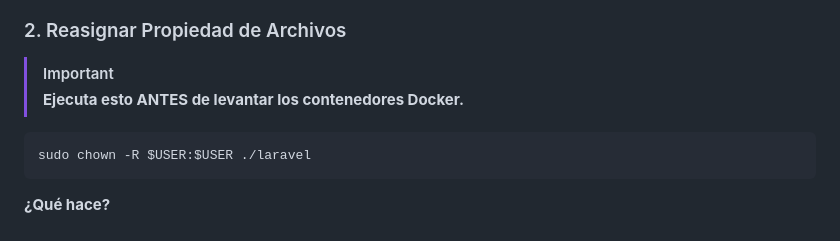
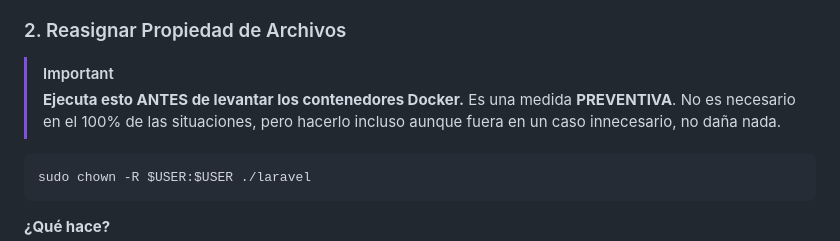
Before and after one commit to toniGitH/Echo, a Markdown page: SETUP.md, the part around the change. Drawn GitHub-style.

Commit message:
Añadida aclaración sobre el comando sudo chown -R $USER:$USER ./laravel

````diff
--- a/SETUP.md
+++ b/SETUP.md
@@ -32,6 +32,8 @@ Si no puedes clonarlo, puedes hacer un Fork o descargarlo directamente.
 
 > [!IMPORTANT]
 > **Ejecuta esto ANTES de levantar los contenedores Docker.**
+> Es una medida **PREVENTIVA**.
+> No es necesario en el 100% de las situaciones, pero hacerlo incluso aunque fuera en un caso innecesario, no daña nada.
 
 ```bash
 sudo chown -R $USER:$USER ./laravel
````
